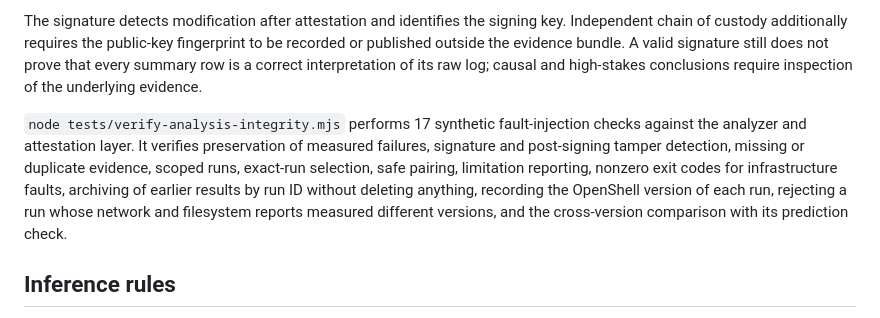
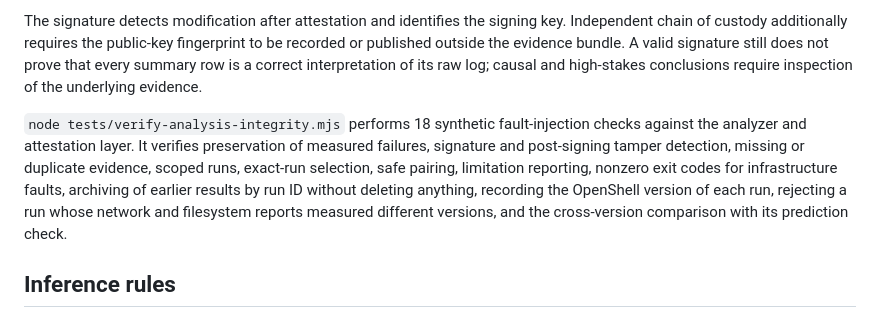
Before and after one commit to AhmedUZaki/openshell-policy-verification-lab, a Markdown page: docs/METHODOLOGY.md, the part around the change. Drawn GitHub-style.

```diff
--- a/docs/METHODOLOGY.md
+++ b/docs/METHODOLOGY.md
@@ -36,7 +36,7 @@ Every invocation receives one run ID. Network and filesystem reports, raw logs,
 
 The signature detects modification after attestation and identifies the signing key. Independent chain of custody additionally requires the public-key fingerprint to be recorded or published outside the evidence bundle. A valid signature still does not prove that every summary row is a correct interpretation of its raw log; causal and high-stakes conclusions require inspection of the underlying evidence.
 
-`node tests/verify-analysis-integrity.mjs` performs 17 synthetic fault-injection checks against the analyzer and attestation layer. It verifies preservation of measured failures, signature and post-signing tamper detection, missing or duplicate evidence, scoped runs, exact-run selection, safe pairing, limitation reporting, nonzero exit codes for infrastructure faults, archiving of earlier results by run ID without deleting anything, recording the OpenShell version of each run, rejecting a run whose network and filesystem reports measured different versions, and the cross-version comparison with its prediction check.
+`node tests/verify-analysis-integrity.mjs` performs 18 synthetic fault-injection checks against the analyzer and attestation layer. It verifies preservation of measured failures, signature and post-signing tamper detection, missing or duplicate evidence, scoped runs, exact-run selection, safe pairing, limitation reporting, nonzero exit codes for infrastructure faults, archiving of earlier results by run ID without deleting anything, recording the OpenShell version of each run, rejecting a run whose network and filesystem reports measured different versions, and the cross-version comparison with its prediction check.
 
 ## Inference rules
 
```
Also changed, not shown: docs/UPSTREAM_ANALYSIS_T09_T32.md (+2 -0 lines), setup/README.md (+33 -0 lines), setup/images/docker-host-networking.png (added), 7 other files.
